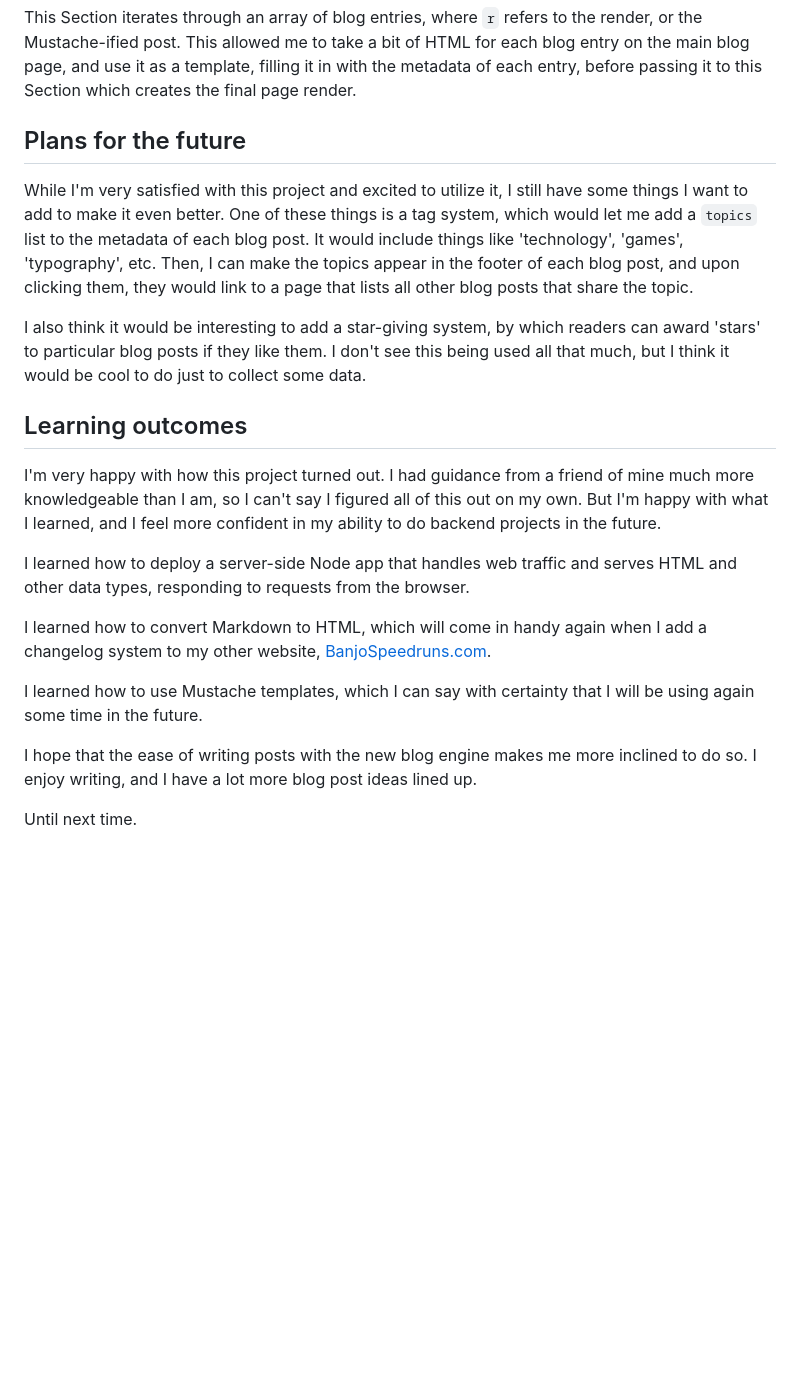
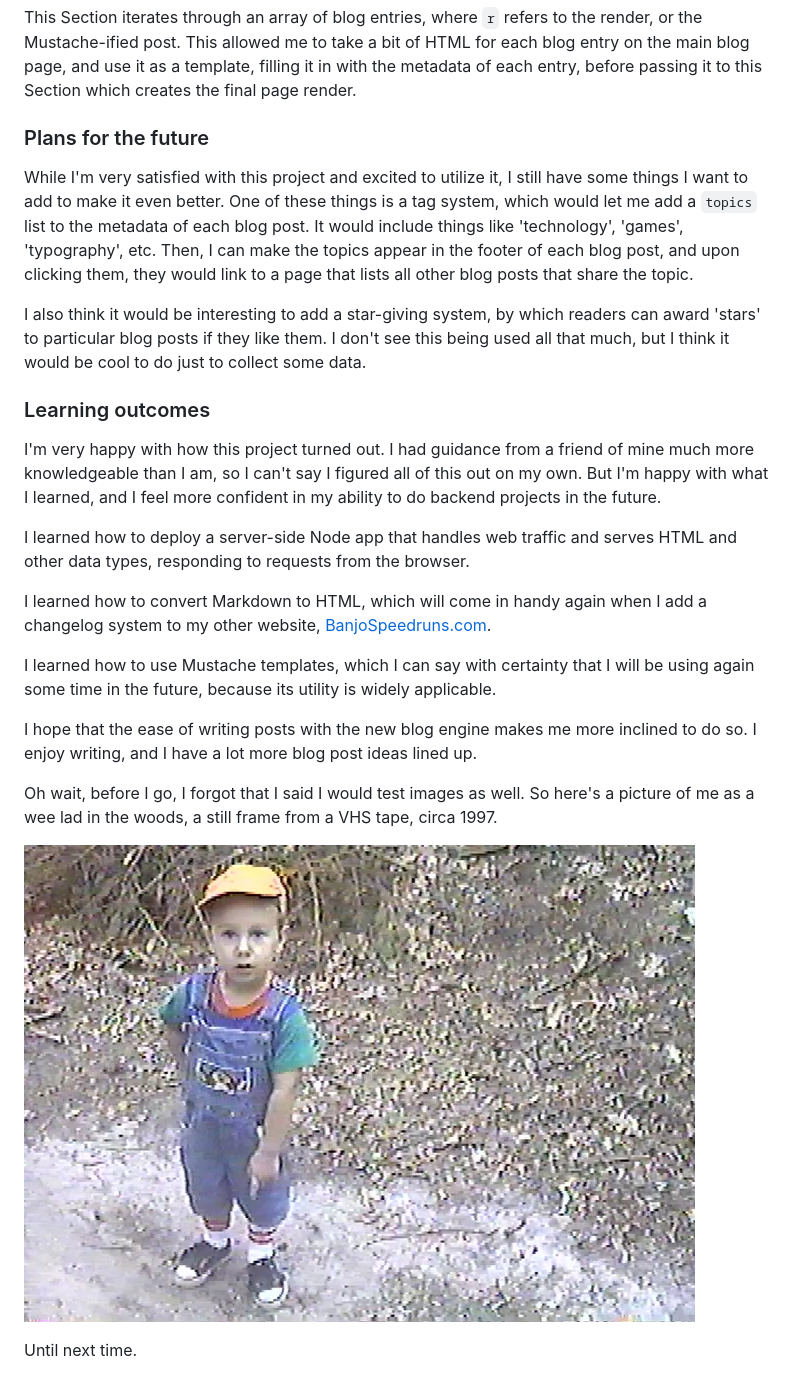
Before and after one commit to Dechrissen/website, a Markdown page: blog/new-blog-engine.md, the part around one of its changes. Rendered like a GitHub page; pictures changed too: assets/images/derek_woods_90s_VHS.png (added); blank space fills up the shorter version.

Commit message:
finish 'A Shiny New Blog Engine' blog entry

```diff
--- a/blog/new-blog-engine.md
+++ b/blog/new-blog-engine.md
@@ -158,7 +158,7 @@ render, or the Mustache-ified post. This allowed me to take a bit of HTML for ea
 blog entry on the main blog page, and use it as a template, filling it in with the metadata
 of each entry, before passing it to this Section which creates the final page render.
 
-## Plans for the future
+### Plans for the future
 
 While I'm very satisfied with this project and excited to utilize it, I still have some
 things I want to add to make it even better. One of these things is a tag system, which
@@ -172,7 +172,7 @@ I also think it would be interesting to add a star-giving system, by which reade
 but I think it would be cool to do just to collect some data.
 
 
-## Learning outcomes
+### Learning outcomes
 
 I'm very happy with how this project turned out. I had guidance from a friend of mine
 much more knowledgeable than I am, so I can't say I figured all of this out on my own.
@@ -186,10 +186,15 @@ I learned how to convert Markdown to HTML, which will come in handy again when I
 add a changelog system to my other website, [BanjoSpeedruns.com](https://banjospeedruns.com).
 
 I learned how to use Mustache templates, which I can say with certainty that I will
-be using again some time in the future.
+be using again some time in the future, because its utility is widely applicable.
 
 I hope that the ease of writing posts with the new blog engine makes me more
 inclined to do so. I enjoy writing, and I have a lot more blog post ideas lined
 up.
 
+Oh wait, before I go, I forgot that I said I would test images as well. So here's
+a picture of me as a wee lad in the woods, a still frame from a VHS tape, circa 1997.
+
+![Little Derek in the woods](../assets/images/derek_woods_90s_VHS.png "Little Derek in the woods")
+
 Until next time.
```
Also changed, not shown: other parts of blog/new-blog-engine.md (+3 -3 lines), blog/blog-overhaul.md (+10 -10 lines), 2 other files.
